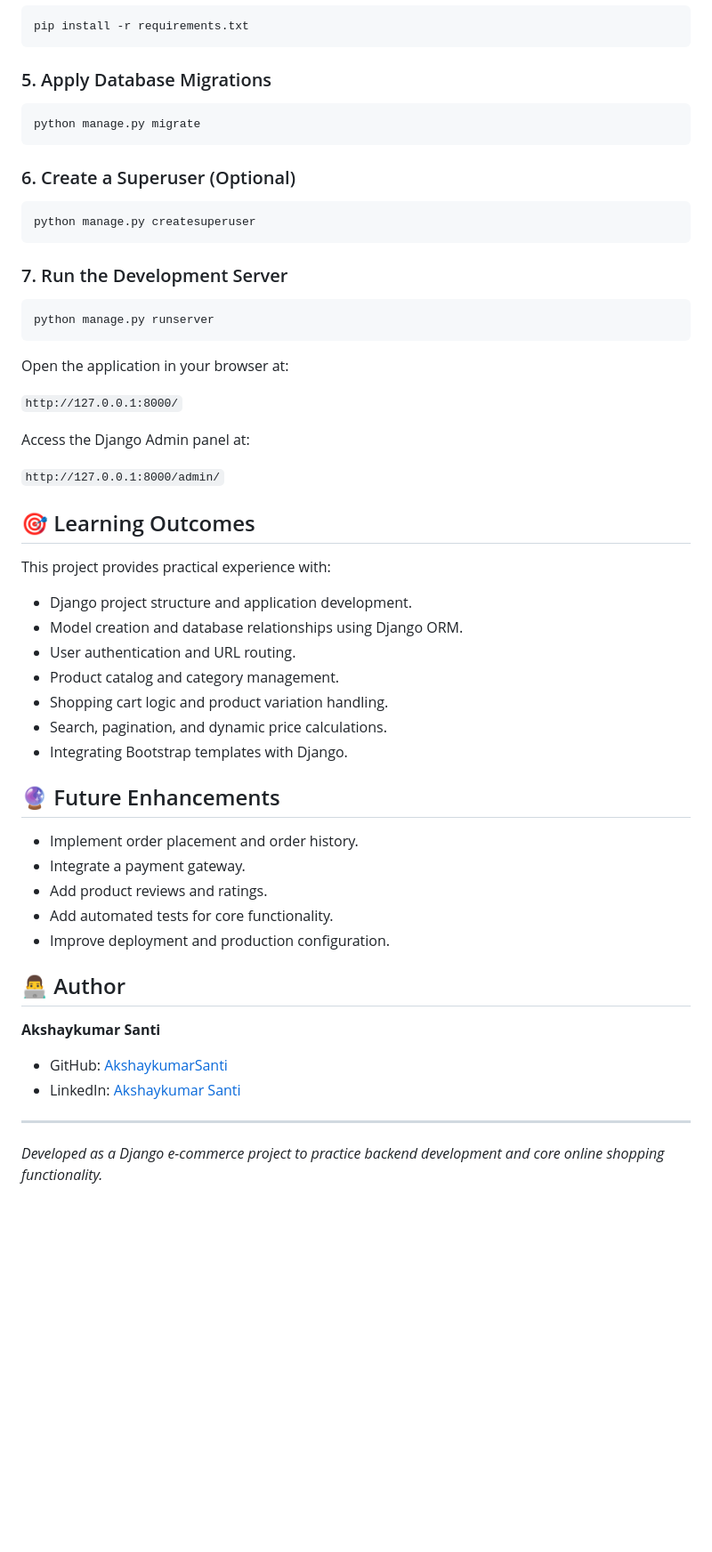
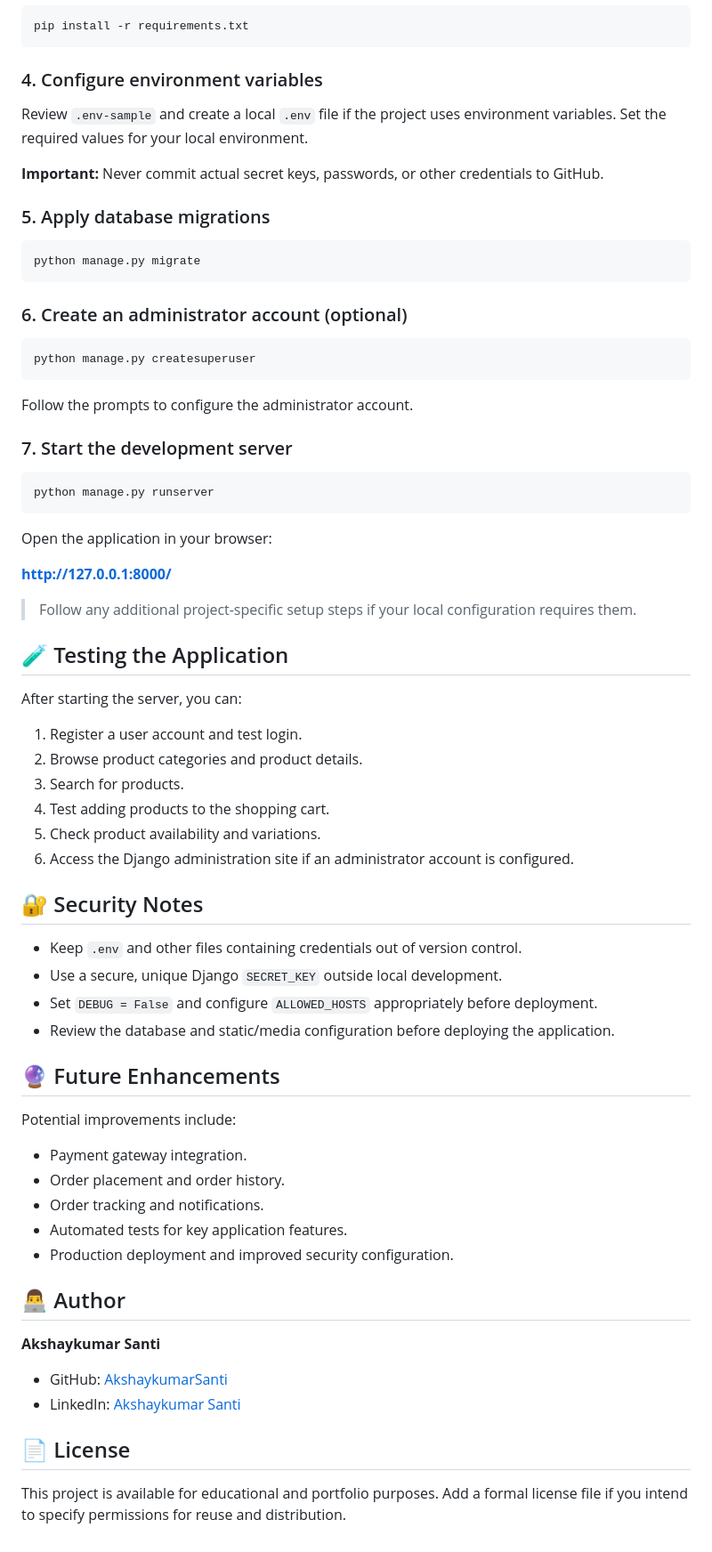
Before and after one commit to AkshaykumarSanti/GreatKart, a Markdown page: README.md, the part around one of its changes. Shown at 89% size. GitHub-like rendering; blank space fills up the shorter version.

````diff
--- a/README.md
+++ b/README.md
@@ -142,51 +79,65 @@ If a `requirements.txt` file is available, install the project dependencies usin
 pip install -r requirements.txt
 ```
 
-### 5. Apply Database Migrations
+### 4. Configure environment variables
+
+Review `.env-sample` and create a local `.env` file if the project uses environment variables. Set the required values for your local environment.
+
+**Important:** Never commit actual secret keys, passwords, or other credentials to GitHub.
+
+### 5. Apply database migrations
 
 ```bash
 python manage.py migrate
 ```
 
-### 6. Create a Superuser (Optional)
+### 6. Create an administrator account (optional)
 
 ```bash
 python manage.py createsuperuser
 ```
 
-### 7. Run the Development Server
+Follow the prompts to configure the administrator account.
+
+### 7. Start the development server
 
 ```bash
 python manage.py runserver
 ```
 
-Open the application in your browser at:
+Open the application in your browser:
 
-`http://127.0.0.1:8000/`
+**http://127.0.0.1:8000/**
 
-Access the Django Admin panel at:
+> Follow any additional project-specific setup steps if your local configuration requires them.
 
-`http://127.0.0.1:8000/admin/`
+## 🧪 Testing the Application
 
-## 🎯 Learning Outcomes
+After starting the server, you can:
 
-This project provides practical experience with:
+1. Register a user account and test login.
+2. Browse product categories and product details.
+3. Search for products.
+4. Test adding products to the shopping cart.
+5. Check product availability and variations.
+6. Access the Django administration site if an administrator account is configured.
 
-- Django project structure and application development.
-- Model creation and database relationships using Django ORM.
-- User authentication and URL routing.
-- Product catalog and category management.
-- Shopping cart logic and product variation handling.
-- Search, pagination, and dynamic price calculations.
-- Integrating Bootstrap templates with Django.
+## 🔐 Security Notes
+
+- Keep `.env` and other files containing credentials out of version control.
+- Use a secure, unique Django `SECRET_KEY` outside local development.
+- Set `DEBUG = False` and configure `ALLOWED_HOSTS` appropriately before deployment.
+- Review the database and static/media configuration before deploying the application.
 
 ## 🔮 Future Enhancements
 
-- Implement order placement and order history.
-- Integrate a payment gateway.
-- Add product reviews and ratings.
-- Add automated tests for core functionality.
-- Improve deployment and production configuration.
+Potential improvements include:
+
+- Payment gateway integration.
+- Order placement and order history.
+- Order tracking and notifications.
+- Automated tests for key application features.
+- Production deployment and improved security configuration.
 
 ## 👨‍💻 Author
 
@@ -195,6 +146,6 @@ This project provides practical experience with:
 - GitHub: [AkshaykumarSanti](https://github.com/AkshaykumarSanti)
 - LinkedIn: [Akshaykumar Santi](https://www.linkedin.com/in/akshaykumar-santi/)
 
----
+## 📄 License
 
-*Developed as a Django e-commerce project to practice backend development and core online shopping functionality.*
+This project is available for educational and portfolio purposes. Add a formal license file if you intend to specify permissions for reuse and distribution.
````
Also changed, not shown: other parts of README.md (+45 -108 lines).
